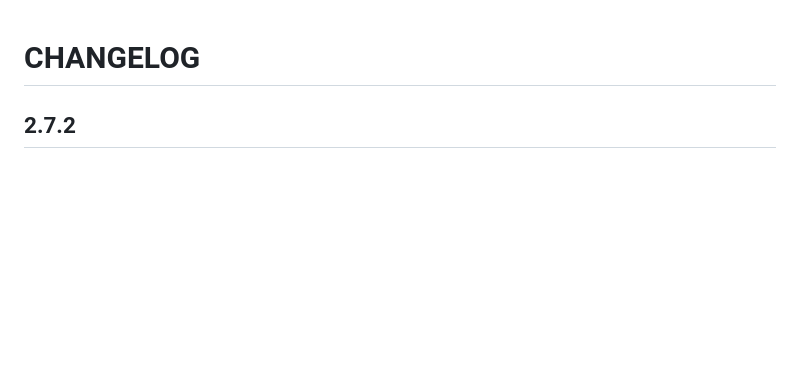
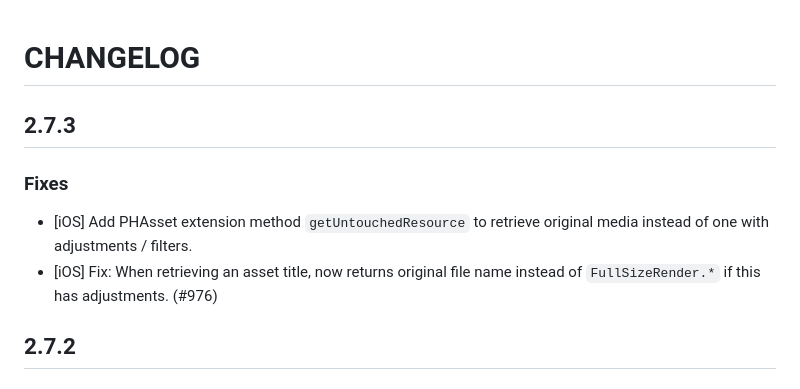
Before and after one commit to fluttercandies/flutter_photo_manager, a Markdown page: CHANGELOG.md, the part around the change. Drawn GitHub-style; blank space fills up the shorter version.

Commit message:
update Changelog

```diff
--- a/CHANGELOG.md
+++ b/CHANGELOG.md
@@ -3,6 +3,13 @@ Use of this source code is governed by an Apache license
 that can be found in the LICENSE file. -->
 
 # CHANGELOG
+
+## 2.7.3
+
+### Fixes
+
+- [iOS] Add PHAsset extension method `getUntouchedResource` to retrieve original media instead of one with adjustments / filters.
+- [iOS] Fix: When retrieving an asset title, now returns original file name instead of `FullSizeRender.*` if this has adjustments. (#976)
 
 ## 2.7.2
 
```
